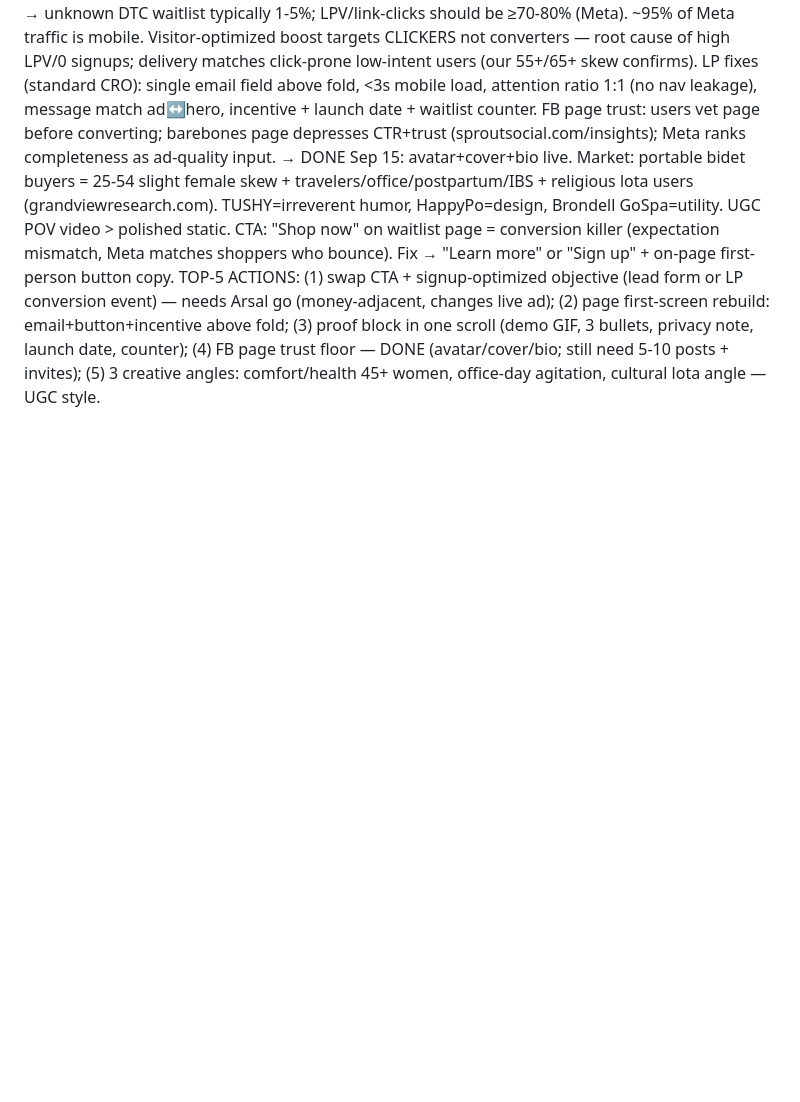
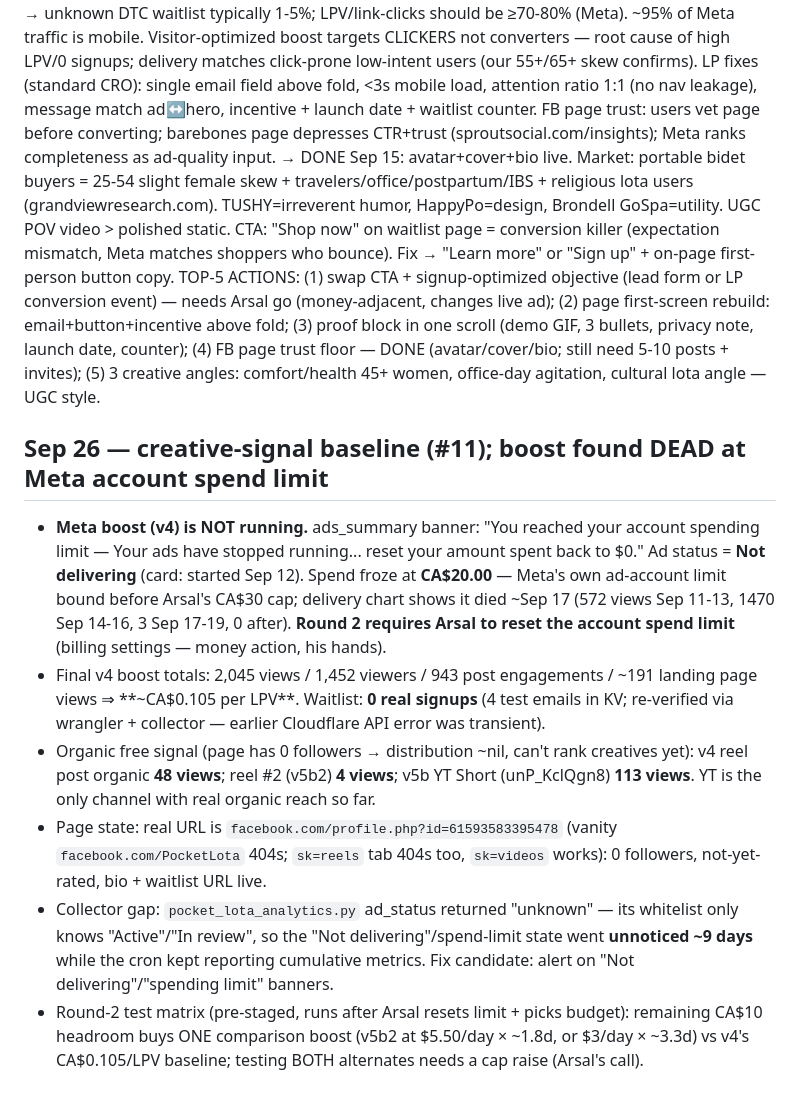
Before and after one commit to PRTLCTRL/pocket-lota-ad, a Markdown page: docs/ads-workflow-log.md, the part around the change. Rendered like a GitHub page; blank space fills up the shorter version.

Commit message:
ads log(#11): creative-signal baseline Sep 26 — boost dead at Meta $20 account spend limit since ~Sep 17; v4 final 2,045 views/191 LPV/CA$0.105-per-LPV; organics 48/4/113; round-2 matrix staged

```diff
--- a/docs/ads-workflow-log.md
+++ b/docs/ads-workflow-log.md
@@ -167,3 +167,11 @@ FB page trust: users vet page before converting; barebones page depresses CTR+tr
 Market: portable bidet buyers = 25-54 slight female skew + travelers/office/postpartum/IBS + religious lota users (grandviewresearch.com). TUSHY=irreverent humor, HappyPo=design, Brondell GoSpa=utility. UGC POV video > polished static.
 CTA: "Shop now" on waitlist page = conversion killer (expectation mismatch, Meta matches shoppers who bounce). Fix → "Learn more" or "Sign up" + on-page first-person button copy.
 TOP-5 ACTIONS: (1) swap CTA + signup-optimized objective (lead form or LP conversion event) — needs Arsal go (money-adjacent, changes live ad); (2) page first-screen rebuild: email+button+incentive above fold; (3) proof block in one scroll (demo GIF, 3 bullets, privacy note, launch date, counter); (4) FB page trust floor — DONE (avatar/cover/bio; still need 5-10 posts + invites); (5) 3 creative angles: comfort/health 45+ women, office-day agitation, cultural lota angle — UGC style.
+
+## Sep 26 — creative-signal baseline (#11); boost found DEAD at Meta account spend limit
+- **Meta boost (v4) is NOT running.** ads_summary banner: "You reached your account spending limit — Your ads have stopped running... reset your amount spent back to $0." Ad status = **Not delivering** (card: started Sep 12). Spend froze at **CA$20.00** — Meta's own ad-account limit bound before Arsal's CA$30 cap; delivery chart shows it died ~Sep 17 (572 views Sep 11-13, 1470 Sep 14-16, 3 Sep 17-19, 0 after). **Round 2 requires Arsal to reset the account spend limit** (billing settings — money action, his hands).
+- Final v4 boost totals: 2,045 views / 1,452 viewers / 943 post engagements / ~191 landing page views ⇒ **~CA$0.105 per LPV**. Waitlist: **0 real signups** (4 test emails in KV; re-verified via wrangler + collector — earlier Cloudflare API error was transient).
+- Organic free signal (page has 0 followers → distribution ~nil, can't rank creatives yet): v4 reel post organic **48 views**; reel #2 (v5b2) **4 views**; v5b YT Short (unP_KclQgn8) **113 views**. YT is the only channel with real organic reach so far.
+- Page state: real URL is `facebook.com/profile.php?id=61593583395478` (vanity `facebook.com/PocketLota` 404s; `sk=reels` tab 404s too, `sk=videos` works): 0 followers, not-yet-rated, bio + waitlist URL live.
+- Collector gap: `pocket_lota_analytics.py` ad_status returned "unknown" — its whitelist only knows "Active"/"In review", so the "Not delivering"/spend-limit state went **unnoticed ~9 days** while the cron kept reporting cumulative metrics. Fix candidate: alert on "Not delivering"/"spending limit" banners.
+- Round-2 test matrix (pre-staged, runs after Arsal resets limit + picks budget): remaining CA$10 headroom buys ONE comparison boost (v5b2 at $5.50/day × ~1.8d, or $3/day × ~3.3d) vs v4's CA$0.105/LPV baseline; testing BOTH alternates needs a cap raise (Arsal's call).
```
